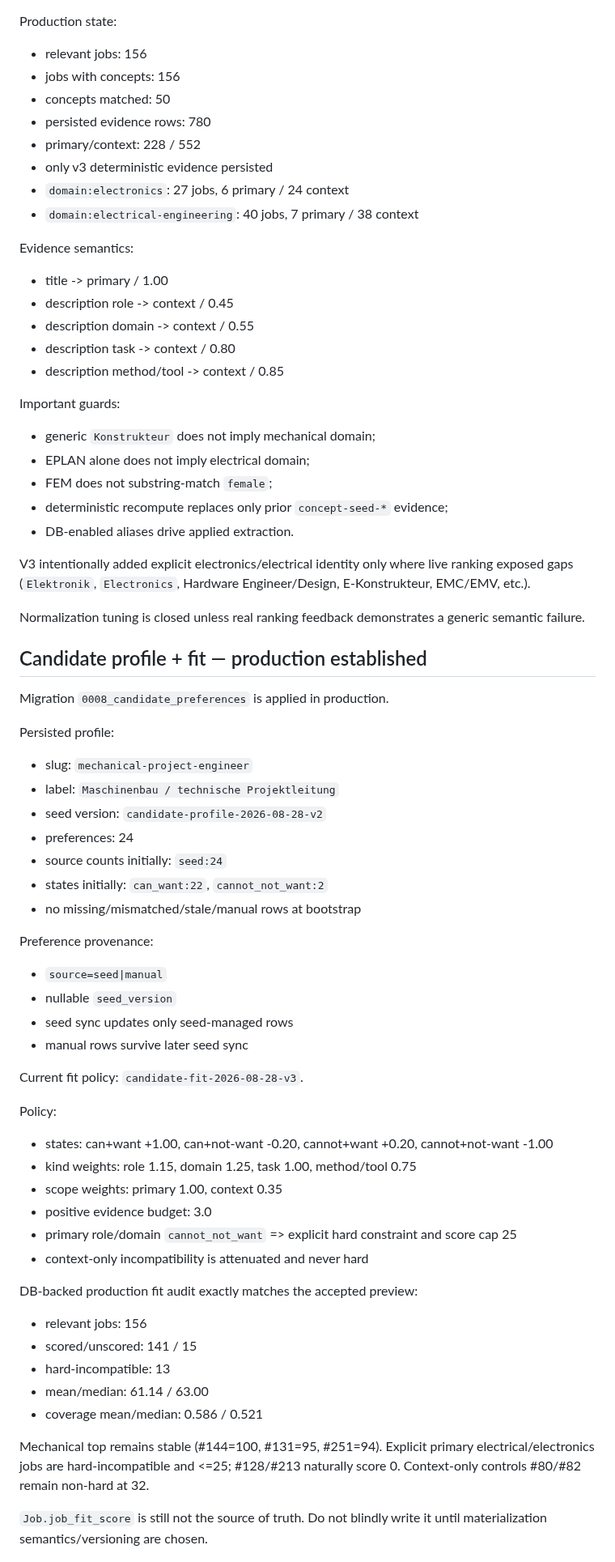
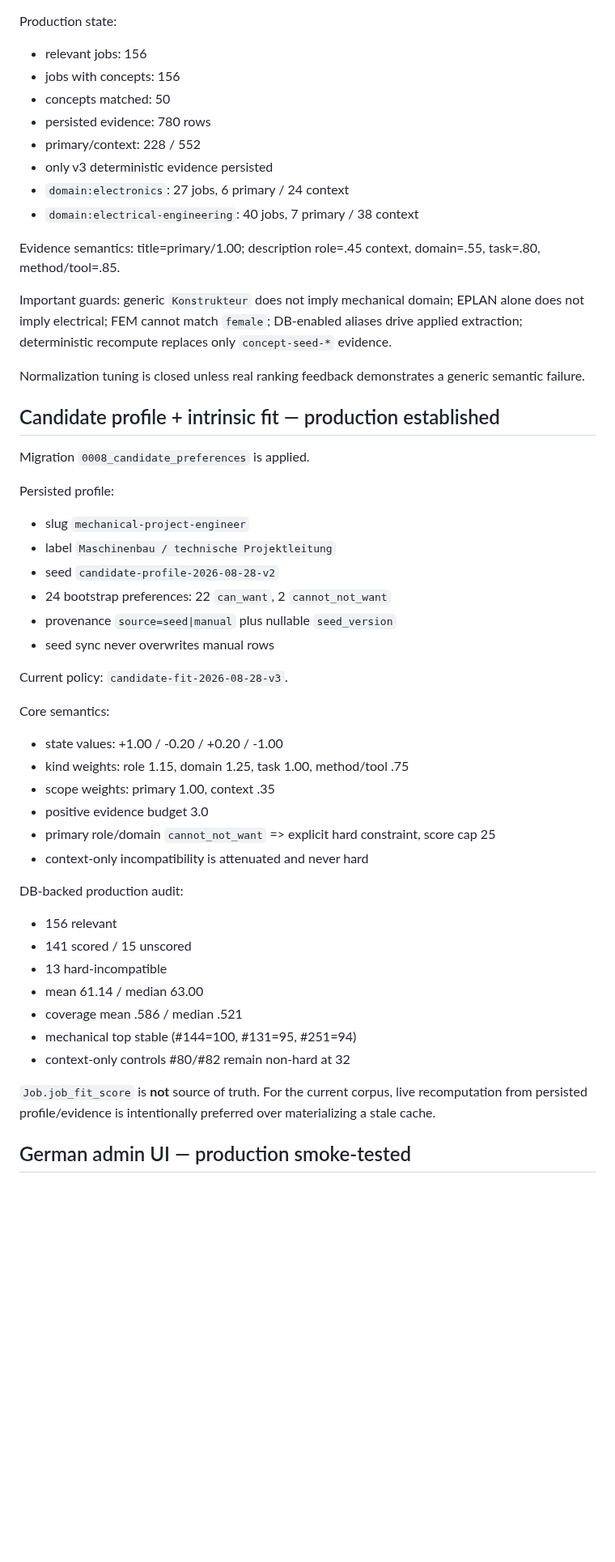
Before and after one commit to kotaru34/WohnWerk, a Markdown page: HANDOFF.md, the part around one of its changes. Shown at 81% size. Rendered like a GitHub page; blank space fills up the shorter version.

```diff
--- a/HANDOFF.md
+++ b/HANDOFF.md
@@ -66,67 +57,50 @@ Production state:
 - relevant jobs: 156
 - jobs with concepts: 156
 - concepts matched: 50
-- persisted evidence rows: 780
+- persisted evidence: 780 rows
 - primary/context: 228 / 552
 - only v3 deterministic evidence persisted
 - `domain:electronics`: 27 jobs, 6 primary / 24 context
 - `domain:electrical-engineering`: 40 jobs, 7 primary / 38 context
 
-Evidence semantics:
-- title -> primary / 1.00
-- description role -> context / 0.45
-- description domain -> context / 0.55
-- description task -> context / 0.80
-- description method/tool -> context / 0.85
+Evidence semantics: title=primary/1.00; description role=.45 context, domain=.55, task=.80, method/tool=.85.
 
-Important guards:
-- generic `Konstrukteur` does not imply mechanical domain;
-- EPLAN alone does not imply electrical domain;
-- FEM does not substring-match `female`;
-- deterministic recompute replaces only prior `concept-seed-*` evidence;
-- DB-enabled aliases drive applied extraction.
-
-V3 intentionally added explicit electronics/electrical identity only where live ranking exposed gaps (`Elektronik`, `Electronics`, Hardware Engineer/Design, E-Konstrukteur, EMC/EMV, etc.).
+Important guards: generic `Konstrukteur` does not imply mechanical domain; EPLAN alone does not imply electrical; FEM cannot match `female`; DB-enabled aliases drive applied extraction; deterministic recompute replaces only `concept-seed-*` evidence.
 
 Normalization tuning is closed unless real ranking feedback demonstrates a generic semantic failure.
 
-## Candidate profile + fit — production established
+## Candidate profile + intrinsic fit — production established
 
-Migration `0008_candidate_preferences` is applied in production.
+Migration `0008_candidate_preferences` is applied.
 
 Persisted profile:
-- slug: `mechanical-project-engineer`
-- label: `Maschinenbau / technische Projektleitung`
-- seed version: `candidate-profile-2026-08-28-v2`
-- preferences: 24
-- source counts initially: `seed:24`
-- states initially: `can_want:22`, `cannot_not_want:2`
-- no missing/mismatched/stale/manual rows at bootstrap
+- slug `mechanical-project-engineer`
+- label `Maschinenbau / technische Projektleitung`
+- seed `candidate-profile-2026-08-28-v2`
+- 24 bootstrap preferences: 22 `can_want`, 2 `cannot_not_want`
+- provenance `source=seed|manual` plus nullable `seed_version`
+- seed sync never overwrites manual rows
 
-Preference provenance:
-- `source=seed|manual`
-- nullable `seed_version`
-- seed sync updates only seed-managed rows
-- manual rows survive later seed sync
+Current policy: `candidate-fit-2026-08-28-v3`.
 
-Current fit policy: `candidate-fit-2026-08-28-v3`.
-
-Policy:
-- states: can+want +1.00, can+not-want -0.20, cannot+want +0.20, cannot+not-want -1.00
-- kind weights: role 1.15, domain 1.25, task 1.00, method/tool 0.75
-- scope weights: primary 1.00, context 0.35
-- positive evidence budget: 3.0
-- primary role/domain `cannot_not_want` => explicit hard constraint and score cap 25
+Core semantics:
+- state values: +1.00 / -0.20 / +0.20 / -1.00
+- kind weights: role 1.15, domain 1.25, task 1.00, method/tool .75
+- scope weights: primary 1.00, context .35
+- positive evidence budget 3.0
+- primary role/domain `cannot_not_want` => explicit hard constraint, score cap 25
 - context-only incompatibility is attenuated and never hard
 
-DB-backed production fit audit exactly matches the accepted preview:
-- relevant jobs: 156
-- scored/unscored: 141 / 15
-- hard-incompatible: 13
-- mean/median: 61.14 / 63.00
-- coverage mean/median: 0.586 / 0.521
+DB-backed production audit:
+- 156 relevant
+- 141 scored / 15 unscored
+- 13 hard-incompatible
+- mean 61.14 / median 63.00
+- coverage mean .586 / median .521
+- mechanical top stable (#144=100, #131=95, #251=94)
+- context-only controls #80/#82 remain non-hard at 32
 
-Mechanical top remains stable (#144=100, #131=95, #251=94). Explicit primary electrical/electronics jobs are hard-incompatible and <=25; #128/#213 naturally score 0. Context-only controls #80/#82 remain non-hard at 32.
+`Job.job_fit_score` is **not** source of truth. For the current corpus, live recomputation from persisted profile/evidence is intentionally preferred over materializing a stale cache.
 
-`Job.job_fit_score` is still not the source of truth. Do not blindly write it until materialization semantics/versioning are chosen.
+## German admin UI — production smoke-tested
 
```
Also changed, not shown: other parts of HANDOFF.md (+66 -63 lines).
